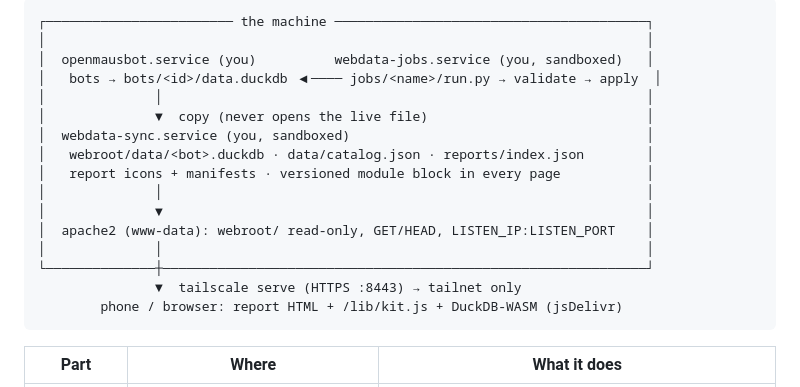
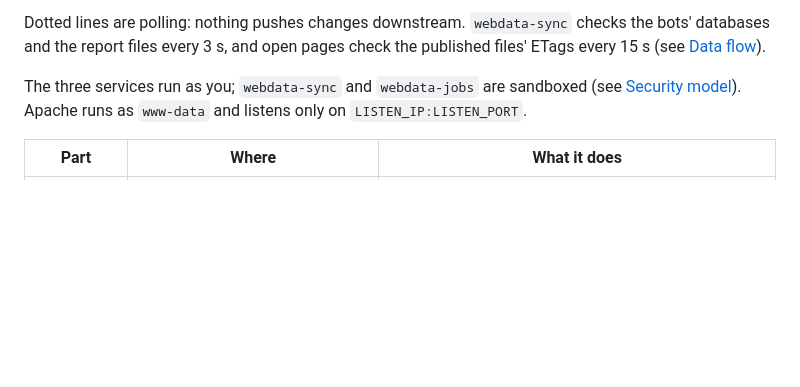
Before and after one commit to ckedwards/omb-webreports, a Markdown page: docs/architecture.md, the part around one of its changes. GitHub-like rendering; blank space fills up the shorter version.

````diff
--- a/docs/architecture.md
+++ b/docs/architecture.md
@@ -5,21 +30,12 @@
 ```
-┌──────────────────────── the machine ────────────────────────────────────────┐
-│                                                                             │
-│  openmausbot.service (you)          webdata-jobs.service (you, sandboxed)   │
-│   bots → bots/<id>/data.duckdb ◀──── jobs/<name>/run.py → validate → apply  │
-│              │                                                              │
-│              ▼  copy (never opens the live file)                            │
-│  webdata-sync.service (you, sandboxed)                                      │
-│   webroot/data/<bot>.duckdb · data/catalog.json · reports/index.json        │
-│   report icons + manifests · versioned module block in every page           │
-│              │                                                              │
-│              ▼                                                              │
-│  apache2 (www-data): webroot/ read-only, GET/HEAD, LISTEN_IP:LISTEN_PORT    │
-│              │                                                              │
-└──────────────┼──────────────────────────────────────────────────────────────┘
-               ▼  tailscale serve (HTTPS :8443) → tailnet only
-        phone / browser: report HTML + /lib/kit.js + DuckDB-WASM (jsDelivr)
-```
+
+Dotted lines are polling: nothing pushes changes downstream. `webdata-sync`
+checks the bots' databases and the report files every 3 s, and open pages check
+the published files' ETags every 15 s (see [Data flow](#data-flow)).
+
+The three services run as you; `webdata-sync` and `webdata-jobs` are
+sandboxed (see [Security model](#security-model)). Apache runs as `www-data`
+and listens only on `LISTEN_IP:LISTEN_PORT`.
 
 | Part | Where | What it does |
 |---|---|---|
````
Also changed, not shown: other parts of docs/architecture.md (+25 -0 lines).
